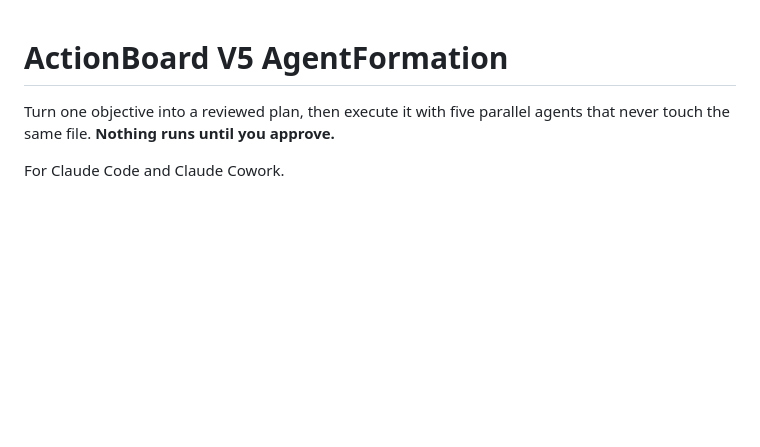
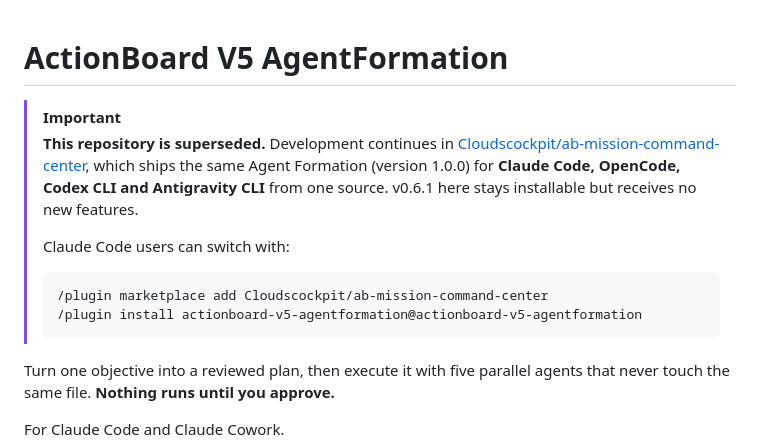
Before and after one commit to Cloudscockpit/actionboard-build-mission-pipeline, a Markdown page: README.md, the part around the change. Drawn GitHub-style; blank space fills up the shorter version.

Commit message:
docs: point to the multi-CLI successor repository
Add a banner to the README that sends readers to
Cloudscockpit/ab-mission-command-center, where version 1.0.0 of the Agent
Formation ships for Claude Code, OpenCode, Codex CLI and Antigravity CLI.
v0.6.1 stays installable; only the README changes.

Co-Authored-By: Claude Opus 5.5 <noreply@anthropic.com>

````diff
--- a/README.md
+++ b/README.md
@@ -1,4 +1,17 @@
 # ActionBoard V5 AgentFormation
+
+> [!IMPORTANT]
+> **This repository is superseded.** Development continues in
+> [Cloudscockpit/ab-mission-command-center](https://github.com/Cloudscockpit/ab-mission-command-center),
+> which ships the same Agent Formation (version 1.0.0) for **Claude Code, OpenCode, Codex CLI and
+> Antigravity CLI** from one source. v0.6.1 here stays installable but receives no new features.
+>
+> Claude Code users can switch with:
+>
+> ```
+> /plugin marketplace add Cloudscockpit/ab-mission-command-center
+> /plugin install actionboard-v5-agentformation@actionboard-v5-agentformation
+> ```
 
 Turn one objective into a reviewed plan, then execute it with five parallel agents that never
 touch the same file. **Nothing runs until you approve.**
````
